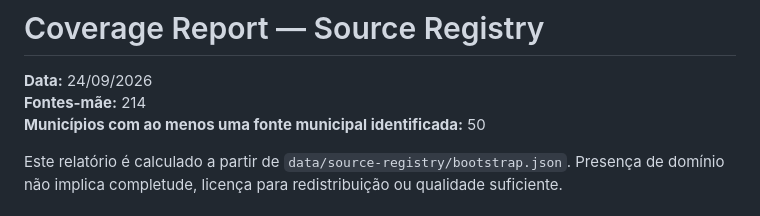
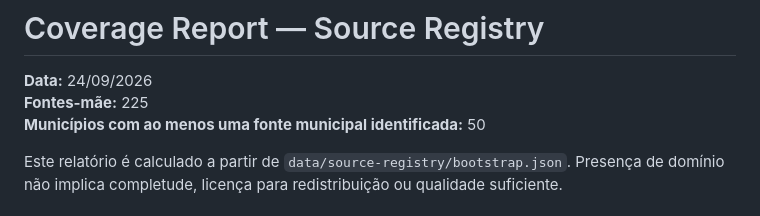
Before and after one commit to paulohspred/Lotediretor, a Markdown page: docs/COVERAGE_REPORT.md, the part around the change. Drawn GitHub-style.

Commit message:
Refresh coverage documentation after L3 work

```diff
--- a/docs/COVERAGE_REPORT.md
+++ b/docs/COVERAGE_REPORT.md
@@ -1,7 +1,7 @@
 # Coverage Report — Source Registry
 
 **Data:** 24/09/2026
-**Fontes-mãe:** 214
+**Fontes-mãe:** 225
 **Municípios com ao menos uma fonte municipal identificada:** 50
 
 Este relatório é calculado a partir de `data/source-registry/bootstrap.json`. Presença de domínio não implica completude, licença para redistribuição ou qualidade suficiente.
```
